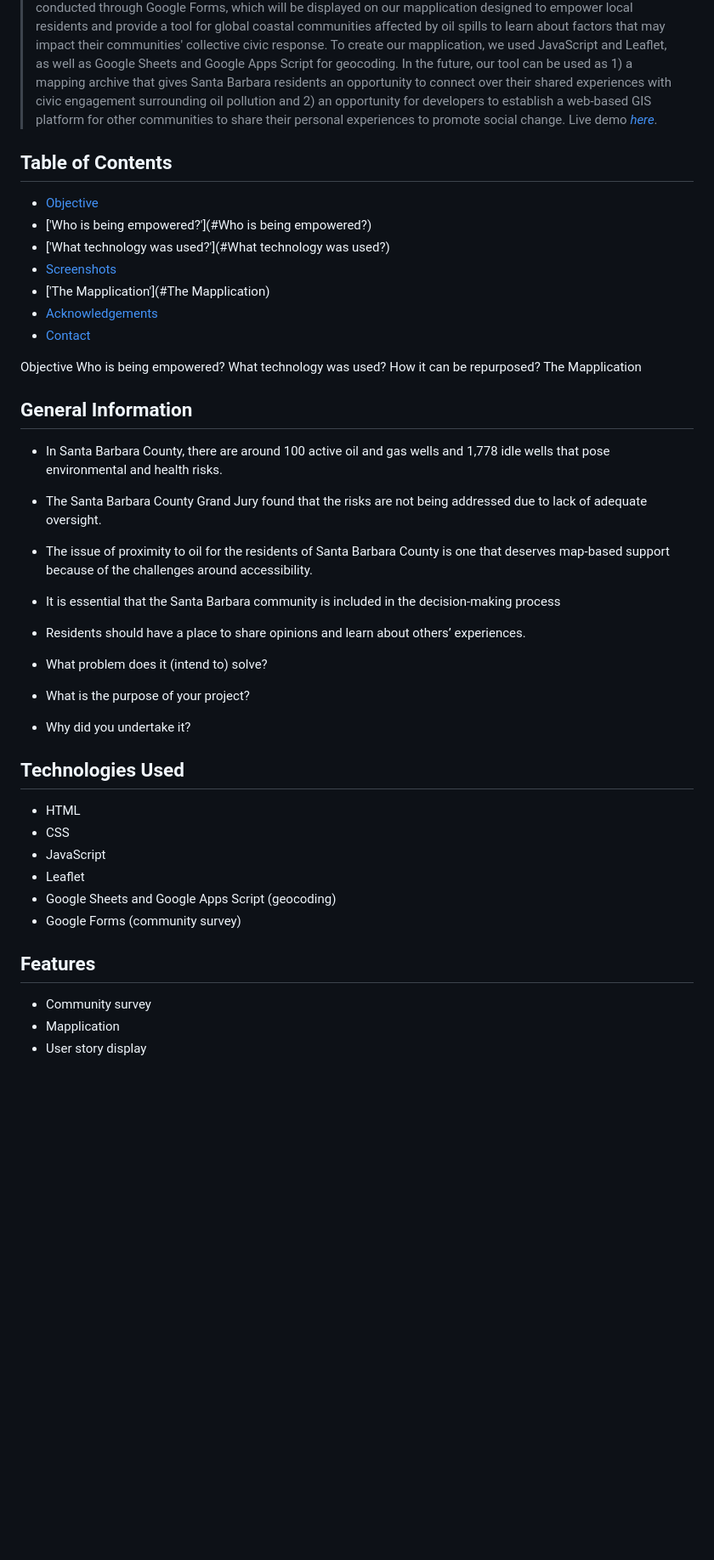
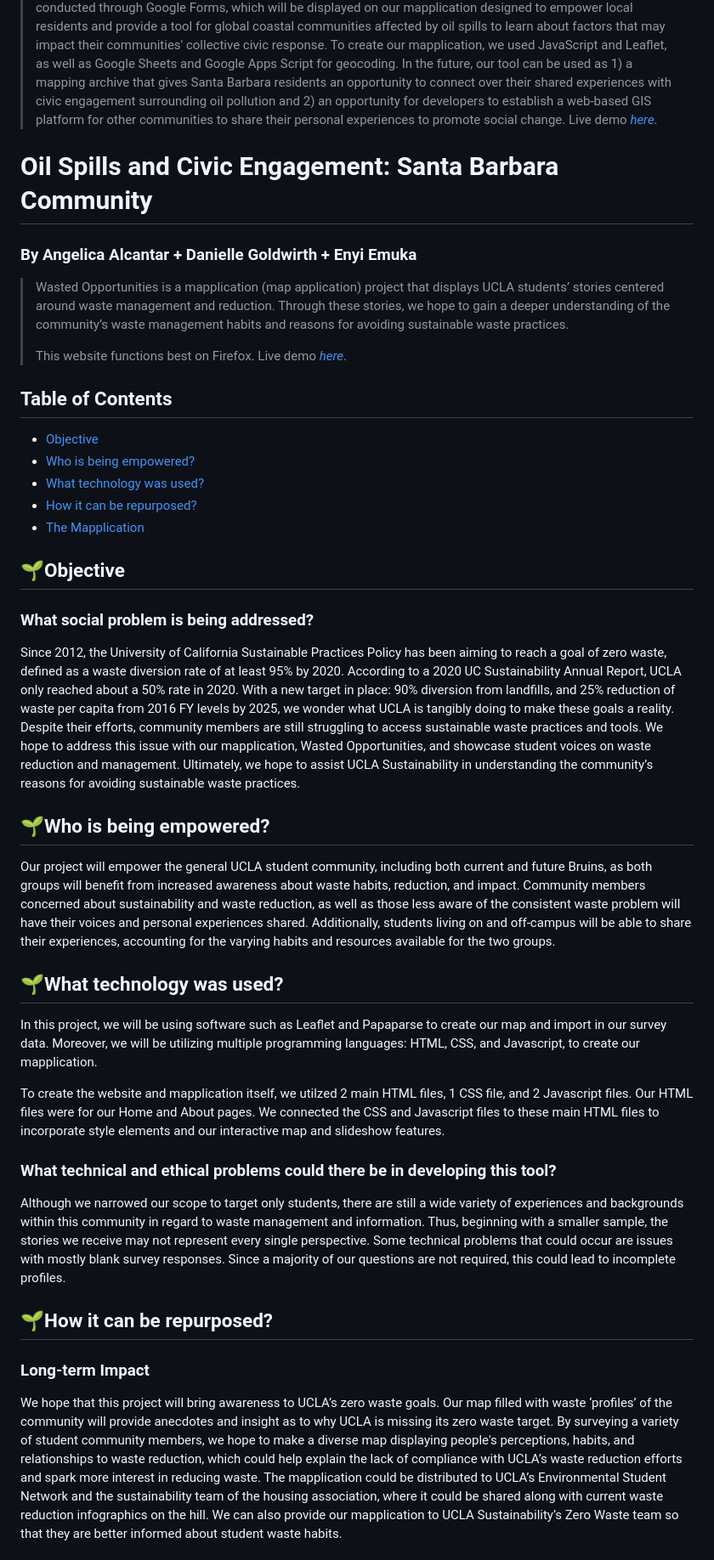
Before and after one commit to danigold1020/asianam-191a-oceanpollution, a Markdown page: README.md, the part around the change printed below. Shown: that part at 85% size. GitHub-like rendering; blank space fills up the shorter version.

```diff
--- a/README.md
+++ b/README.md
@@ -2,45 +2,36 @@
 > We created our project for Santa Barbara County in California to learn about local residents' experiences in civic engagement involving oil spills or the barriers and challenges they have faced in trying to participate in civic engagement. Santa Barbara community members can share their experiences and perspectives in our survey conducted through Google Forms, which will be displayed on our mapplication designed to empower local residents and provide a tool for global coastal communities affected by oil spills to learn about factors that may impact their communities' collective civic response. To create our mapplication, we used JavaScript and Leaflet, as well as Google Sheets and Google Apps Script for geocoding. In the future, our tool can be used as 1) a mapping archive that gives Santa Barbara residents an opportunity to connect over their shared experiences with civic engagement surrounding oil pollution and 2) an opportunity for developers to establish a web-based GIS platform for other communities to share their personal experiences to promote social change.
 > Live demo [_here_](https://www.example.com). <!-- If you have the project hosted somewhere, include the link here. -->
 
+# Oil Spills and Civic Engagement: Santa Barbara Community
+### By Angelica Alcantar + Danielle Goldwirth + Enyi Emuka
+> Wasted Opportunities is a mapplication (map application) project that displays UCLA students’ stories centered around waste management and reduction. Through these stories, we hope to gain a deeper understanding of the community’s waste management habits and reasons for avoiding sustainable waste practices.
+>
+> This website functions best on Firefox.
+> Live demo [_here_](https://penelopelamb.github.io/wasted-opportunities/index.html).
+
 ## Table of Contents
-* [Objective](#Objective)
-* ['Who is being empowered?'](#Who is being empowered?)
-* ['What technology was used?'](#What technology was used?)
-* [Screenshots](#screenshots)
-* ['The Mapplication'](#The Mapplication)
-* [Acknowledgements](#acknowledgements)
-* [Contact](#contact)
-<!-- * [License](#license) -->
+* [Objective](#seedlingobjective)
+* [Who is being empowered?](#seedlingwho-is-being-empowered)
+* [What technology was used?](#seedlingwhat-technology-was-used)
+* [How it can be repurposed?](#seedlinghow-it-can-be-repurposed)
+* [The Mapplication](#seedlingthe-mapplication)
 
-Objective
-Who is being empowered?
-What technology was used?
-How it can be repurposed?
-The Mapplication
-## General Information
-- In Santa Barbara County, there are around 100 active oil and gas wells and 1,778 idle wells that pose environmental and health risks.
-- The Santa Barbara County Grand Jury found that the risks are not being addressed due to lack of adequate oversight.
-- The issue of proximity to oil for the residents of Santa Barbara County is one that deserves map-based support because of the challenges around accessibility.
-- It is essential that the Santa Barbara community is included in the decision-making process
-- Residents should have a place to share opinions and learn about others’ experiences.
+## :seedling:Objective
+### What social problem is being addressed?
+Since 2012, the University of California Sustainable Practices Policy has been aiming to reach a goal of zero waste, defined as a waste diversion rate of at least 95% by 2020. According to a 2020 UC Sustainability Annual Report, UCLA only reached about a 50% rate in 2020. With a new target in place: 90% diversion from landfills, and 25% reduction of waste per capita from 2016 FY levels by 2025, we wonder what UCLA is tangibly doing to make these goals a reality. Despite their efforts, community members are still struggling to access sustainable waste practices and tools. We hope to address this issue with our mapplication, Wasted Opportunities, and showcase student voices on waste reduction and management. Ultimately, we hope to assist UCLA Sustainability in understanding the community’s reasons for avoiding sustainable waste practices.
 
-- What problem does it (intend to) solve?
-- What is the purpose of your project?
-- Why did you undertake it?
-<!-- You don't have to answer all the questions - just the ones relevant to your project. -->
+## :seedling:Who is being empowered?
+Our project will empower the general UCLA student community, including both current and future Bruins, as both groups will benefit from increased awareness about waste habits, reduction, and impact. Community members concerned about sustainability and waste reduction, as well as those less aware of the consistent waste problem will have their voices and personal experiences shared. Additionally, students living on and off-campus will be able to share their experiences, accounting for the varying habits and resources available for the two groups.
 
+## :seedling:What technology was used?
+In this project, we will be using software such as Leaflet and Papaparse to create our map and import in our survey data. Moreover, we will be utilizing multiple programming languages: HTML, CSS, and Javascript, to create our mapplication.
 
-## Technologies Used
-- HTML
-- CSS
-- JavaScript
-- Leaflet
-- Google Sheets and Google Apps Script (geocoding)
-- Google Forms (community survey)
+To create the website and mapplication itself, we utilzed 2 main HTML files, 1 CSS file, and 2 Javascript files. Our HTML files were for our Home and About pages. We connected the CSS and Javascript files to these main HTML files to incorporate style elements and our interactive map and slideshow features.
 
+### What technical and ethical problems could there be in developing this tool?
+Although we narrowed our scope to target only students, there are still a wide variety of experiences and backgrounds within this community in regard to waste management and information. Thus, beginning with a smaller sample, the stories we receive may not represent every single perspective. Some technical problems that could occur are issues with mostly blank survey responses. Since a majority of our questions are not required, this could lead to incomplete profiles.
 
-## Features
-- Community survey
-- Mapplication
-- User story display
+## :seedling:How it can be repurposed?
+### Long-term Impact
+We hope that this project will bring awareness to UCLA’s zero waste goals. Our map filled with waste ‘profiles’ of the community will provide anecdotes and insight as to why UCLA is missing its zero waste target. By surveying a variety of student community members, we hope to make a diverse map displaying people's perceptions, habits, and relationships to waste reduction, which could help explain the lack of compliance with UCLA’s waste reduction efforts and spark more interest in reducing waste. The mapplication could be distributed to UCLA’s Environmental Student Network and the sustainability team of the housing association, where it could be shared along with current waste reduction infographics on the hill. We can also provide our mapplication to UCLA Sustainability’s Zero Waste team so that they are better informed about student waste habits.
 
```
Also changed, not shown: other parts of README.md (+22 -24 lines).
